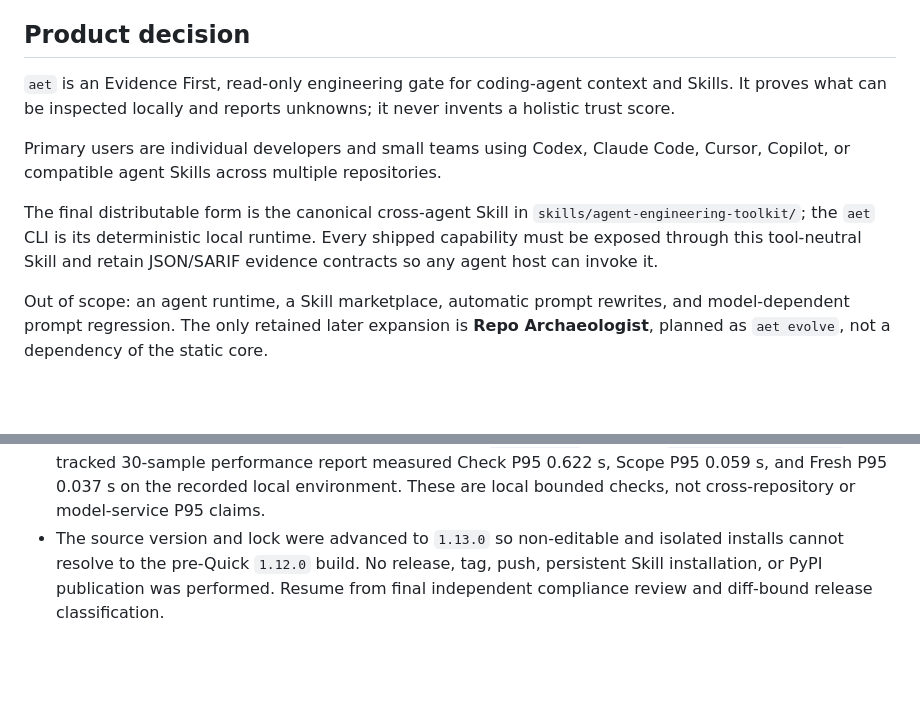
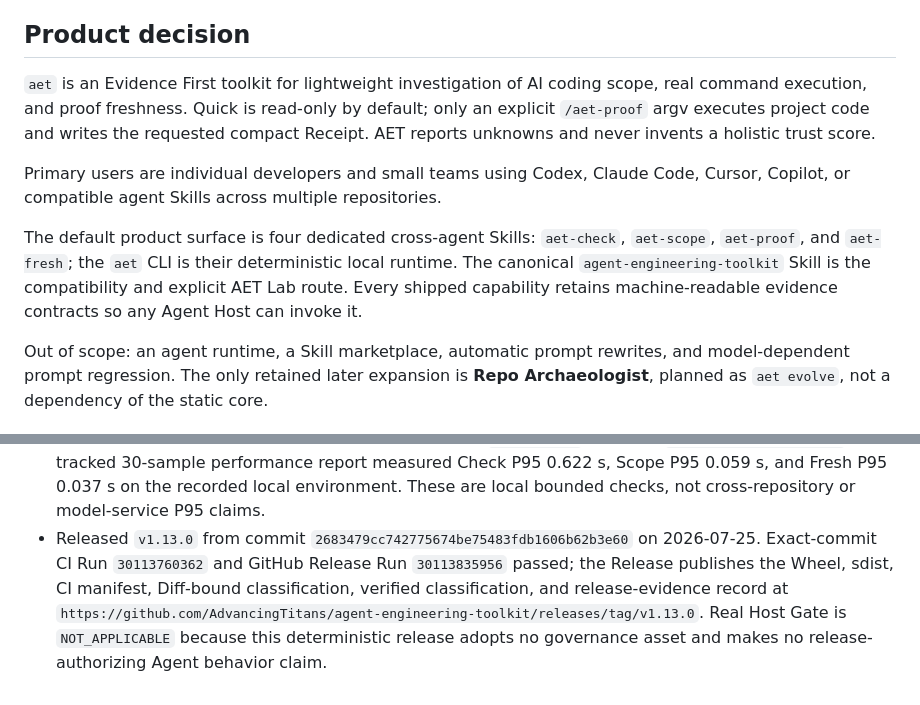
Before and after one commit to AdvancingTitans/agent-engineering-toolkit, a Markdown page: PROJECT_MEMORY.md, 2 parts joined by grey strips. Rendered like a GitHub page; blank space fills up the shorter version.

Commit message:
Record v1.13.0 release evidence

```diff
--- a/PROJECT_MEMORY.md
+++ b/PROJECT_MEMORY.md
@@ -19,17 +19,20 @@ updated.
 
 ## Product decision
 
-`aet` is an Evidence First, read-only engineering gate for coding-agent
-context and Skills. It proves what can be inspected locally and reports
-unknowns; it never invents a holistic trust score.
+`aet` is an Evidence First toolkit for lightweight investigation of AI coding
+scope, real command execution, and proof freshness. Quick is read-only by
+default; only an explicit `/aet-proof` argv executes project code and writes
+the requested compact Receipt. AET reports unknowns and never invents a
+holistic trust score.
 
 Primary users are individual developers and small teams using Codex, Claude
 Code, Cursor, Copilot, or compatible agent Skills across multiple repositories.
 
-The final distributable form is the canonical cross-agent Skill in
-`skills/agent-engineering-toolkit/`; the `aet` CLI is its deterministic local
-runtime. Every shipped capability must be exposed through this tool-neutral
-Skill and retain JSON/SARIF evidence contracts so any agent host can invoke it.
+The default product surface is four dedicated cross-agent Skills:
+`aet-check`, `aet-scope`, `aet-proof`, and `aet-fresh`; the `aet` CLI is their
+deterministic local runtime. The canonical `agent-engineering-toolkit` Skill is
+the compatibility and explicit AET Lab route. Every shipped capability retains
+machine-readable evidence contracts so any Agent Host can invoke it.
 
 Out of scope: an agent runtime, a Skill marketplace, automatic prompt rewrites,
 and model-dependent prompt regression. The only retained later expansion is
@@ -414,8 +417,11 @@ deterministic core.
   The tracked 30-sample performance report measured Check P95 0.622 s, Scope
   P95 0.059 s, and Fresh P95 0.037 s on the recorded local environment. These
   are local bounded checks, not cross-repository or model-service P95 claims.
-- The source version and lock were advanced to `1.13.0` so non-editable and
-  isolated installs cannot resolve to the pre-Quick `1.12.0` build. No release,
-  tag, push, persistent Skill installation, or PyPI publication was performed.
-  Resume from final independent compliance review and diff-bound release
-  classification.
+- Released `v1.13.0` from commit
+  `2683479cc742775674be75483fdb1606b62b3e60` on 2026-07-25. Exact-commit CI
+  Run `30113760362` and GitHub Release Run `30113835956` passed; the Release
+  publishes the Wheel, sdist, CI manifest, Diff-bound classification, verified
+  classification, and release-evidence record at
+  `https://github.com/AdvancingTitans/agent-engineering-toolkit/releases/tag/v1.13.0`.
+  Real Host Gate is `NOT_APPLICABLE` because this deterministic release adopts
+  no governance asset and makes no release-authorizing Agent behavior claim.
```
